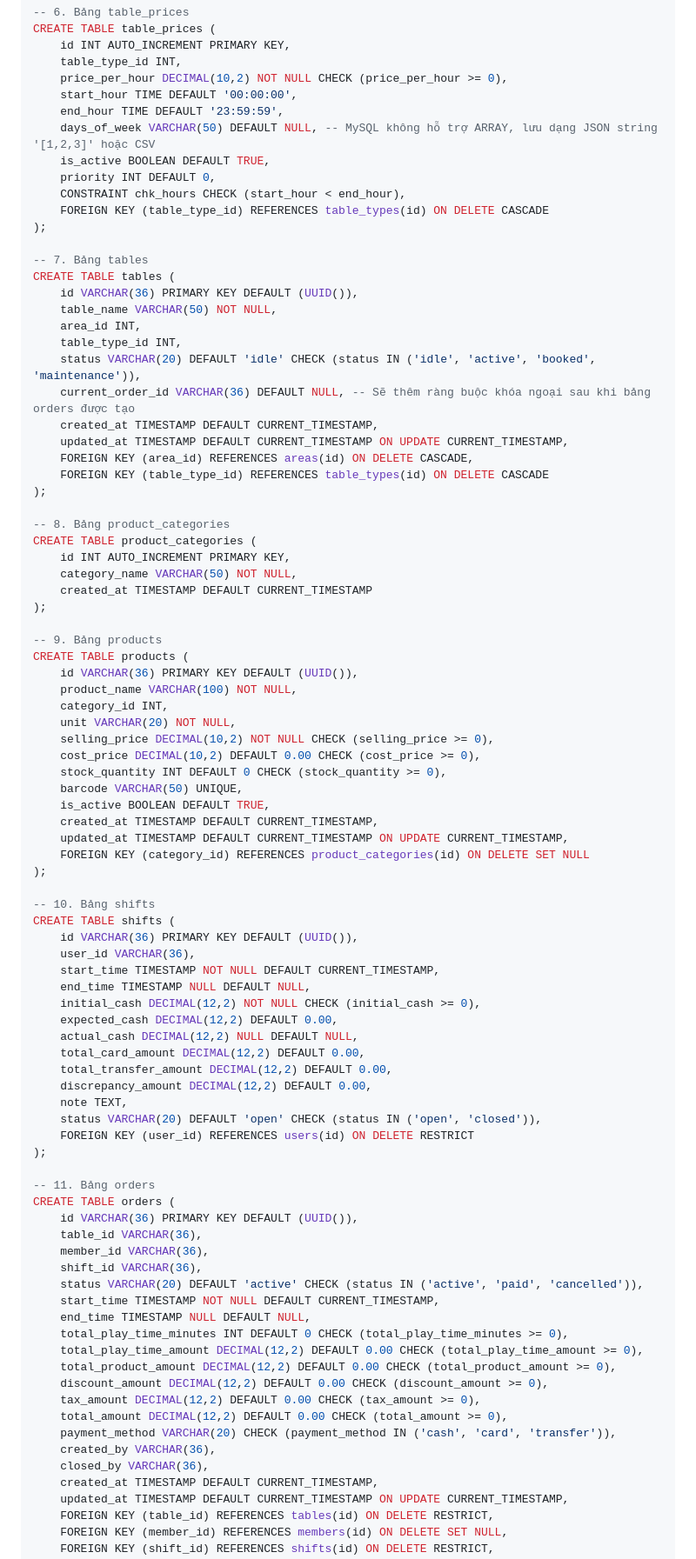
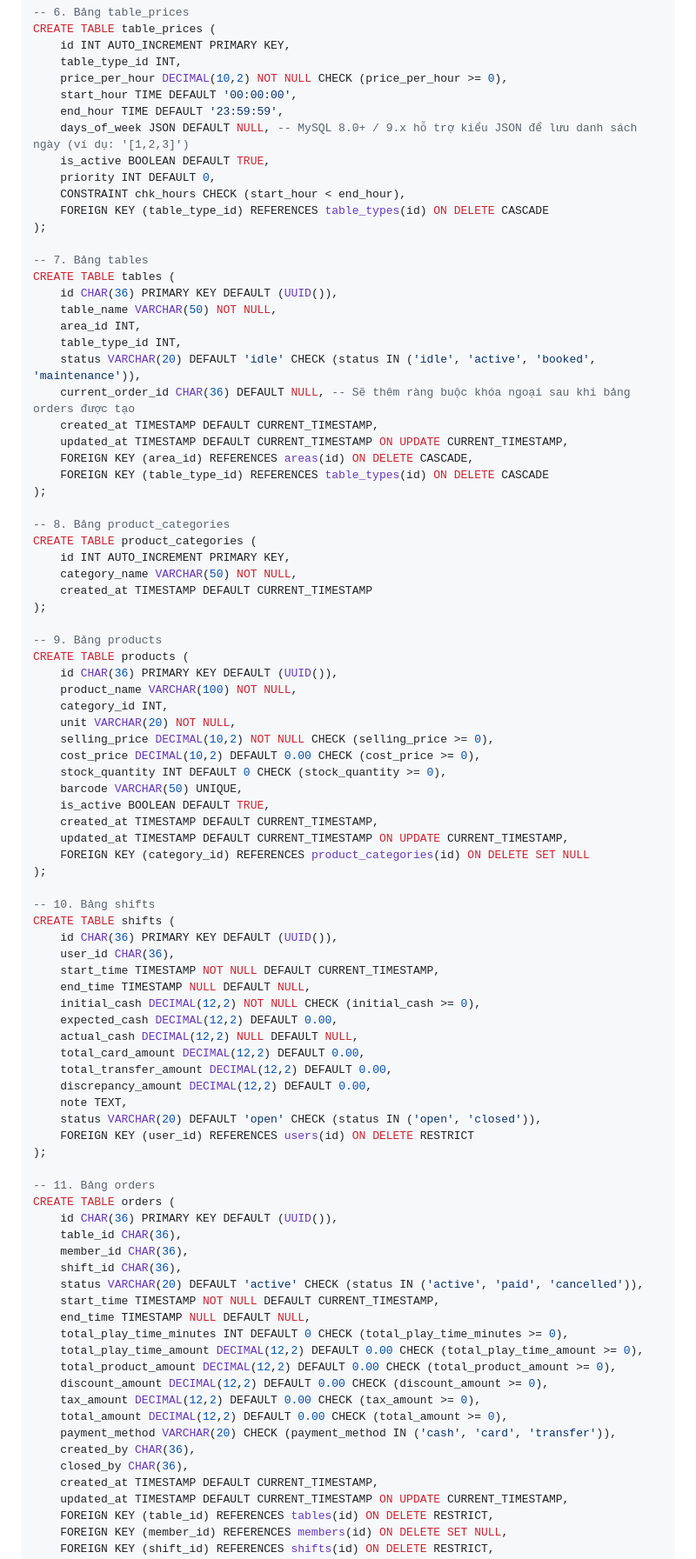
Before and after one commit to hieupaypay105/billiard_pos, a Markdown page: billiard_db_design.md, the part around one of its changes. Shown at 87% size. Drawn GitHub-style.

Commit message:
docs: update billiard database schema design and normalization details

```diff
--- a/billiard_db_design.md
+++ b/billiard_db_design.md
@@ -531,7 +531,7 @@ CREATE TABLE table_prices (
     price_per_hour DECIMAL(10,2) NOT NULL CHECK (price_per_hour >= 0),
     start_hour TIME DEFAULT '00:00:00',
     end_hour TIME DEFAULT '23:59:59',
-    days_of_week VARCHAR(50) DEFAULT NULL, -- MySQL không hỗ trợ ARRAY, lưu dạng JSON string '[1,2,3]' hoặc CSV
+    days_of_week JSON DEFAULT NULL, -- MySQL 8.0+ / 9.x hỗ trợ kiểu JSON để lưu danh sách ngày (ví dụ: '[1,2,3]')
     is_active BOOLEAN DEFAULT TRUE,
     priority INT DEFAULT 0,
     CONSTRAINT chk_hours CHECK (start_hour < end_hour),
@@ -540,12 +540,12 @@ CREATE TABLE table_prices (
 
 -- 7. Bảng tables
 CREATE TABLE tables (
-    id VARCHAR(36) PRIMARY KEY DEFAULT (UUID()),
+    id CHAR(36) PRIMARY KEY DEFAULT (UUID()),
     table_name VARCHAR(50) NOT NULL,
     area_id INT,
     table_type_id INT,
     status VARCHAR(20) DEFAULT 'idle' CHECK (status IN ('idle', 'active', 'booked', 'maintenance')),
-    current_order_id VARCHAR(36) DEFAULT NULL, -- Sẽ thêm ràng buộc khóa ngoại sau khi bảng orders được tạo
+    current_order_id CHAR(36) DEFAULT NULL, -- Sẽ thêm ràng buộc khóa ngoại sau khi bảng orders được tạo
     created_at TIMESTAMP DEFAULT CURRENT_TIMESTAMP,
     updated_at TIMESTAMP DEFAULT CURRENT_TIMESTAMP ON UPDATE CURRENT_TIMESTAMP,
     FOREIGN KEY (area_id) REFERENCES areas(id) ON DELETE CASCADE,
@@ -561,7 +561,7 @@ CREATE TABLE product_categories (
 
 -- 9. Bảng products
 CREATE TABLE products (
-    id VARCHAR(36) PRIMARY KEY DEFAULT (UUID()),
+    id CHAR(36) PRIMARY KEY DEFAULT (UUID()),
     product_name VARCHAR(100) NOT NULL,
     category_id INT,
     unit VARCHAR(20) NOT NULL,
@@ -577,8 +577,8 @@ CREATE TABLE products (
 
 -- 10. Bảng shifts
 CREATE TABLE shifts (
-    id VARCHAR(36) PRIMARY KEY DEFAULT (UUID()),
-    user_id VARCHAR(36),
+    id CHAR(36) PRIMARY KEY DEFAULT (UUID()),
+    user_id CHAR(36),
     start_time TIMESTAMP NOT NULL DEFAULT CURRENT_TIMESTAMP,
     end_time TIMESTAMP NULL DEFAULT NULL,
     initial_cash DECIMAL(12,2) NOT NULL CHECK (initial_cash >= 0),
@@ -594,10 +594,10 @@ CREATE TABLE shifts (
 
 -- 11. Bảng orders
 CREATE TABLE orders (
-    id VARCHAR(36) PRIMARY KEY DEFAULT (UUID()),
-    table_id VARCHAR(36),
-    member_id VARCHAR(36),
-    shift_id VARCHAR(36),
+    id CHAR(36) PRIMARY KEY DEFAULT (UUID()),
+    table_id CHAR(36),
+    member_id CHAR(36),
+    shift_id CHAR(36),
     status VARCHAR(20) DEFAULT 'active' CHECK (status IN ('active', 'paid', 'cancelled')),
     start_time TIMESTAMP NOT NULL DEFAULT CURRENT_TIMESTAMP,
     end_time TIMESTAMP NULL DEFAULT NULL,
@@ -608,8 +608,8 @@ CREATE TABLE orders (
     tax_amount DECIMAL(12,2) DEFAULT 0.00 CHECK (tax_amount >= 0),
     total_amount DECIMAL(12,2) DEFAULT 0.00 CHECK (total_amount >= 0),
     payment_method VARCHAR(20) CHECK (payment_method IN ('cash', 'card', 'transfer')),
-    created_by VARCHAR(36),
-    closed_by VARCHAR(36),
+    created_by CHAR(36),
+    closed_by CHAR(36),
     created_at TIMESTAMP DEFAULT CURRENT_TIMESTAMP,
     updated_at TIMESTAMP DEFAULT CURRENT_TIMESTAMP ON UPDATE CURRENT_TIMESTAMP,
     FOREIGN KEY (table_id) REFERENCES tables(id) ON DELETE RESTRICT,
```
Also changed, not shown: other parts of billiard_db_design.md (+15 -15 lines).
